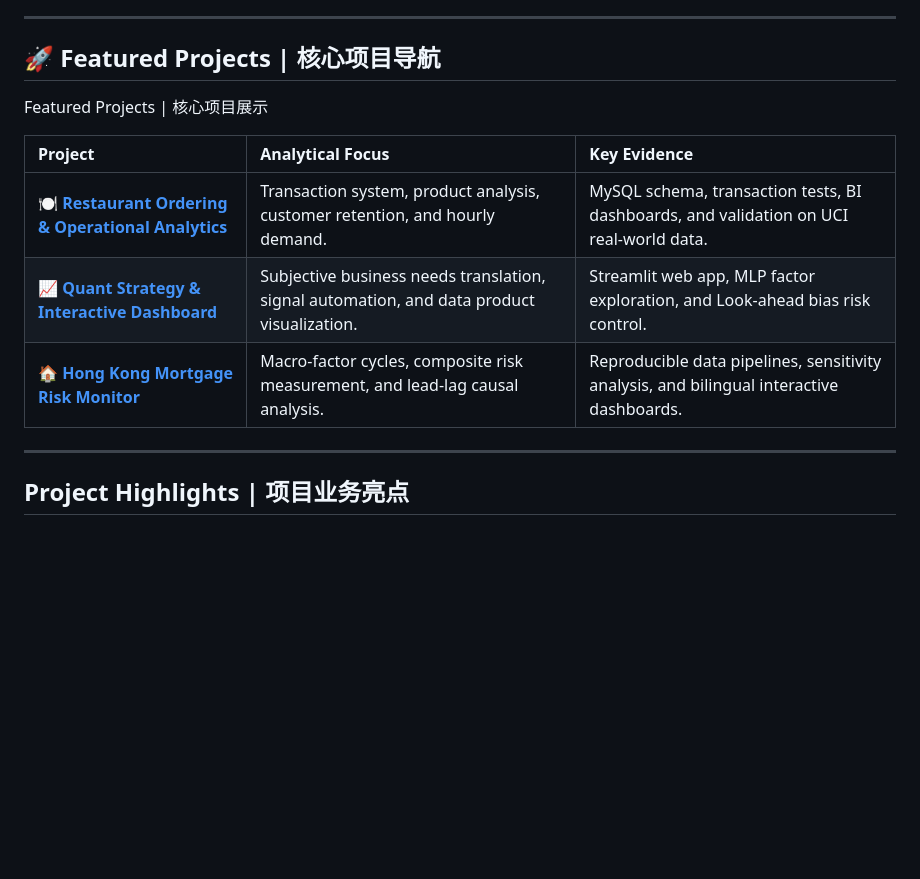
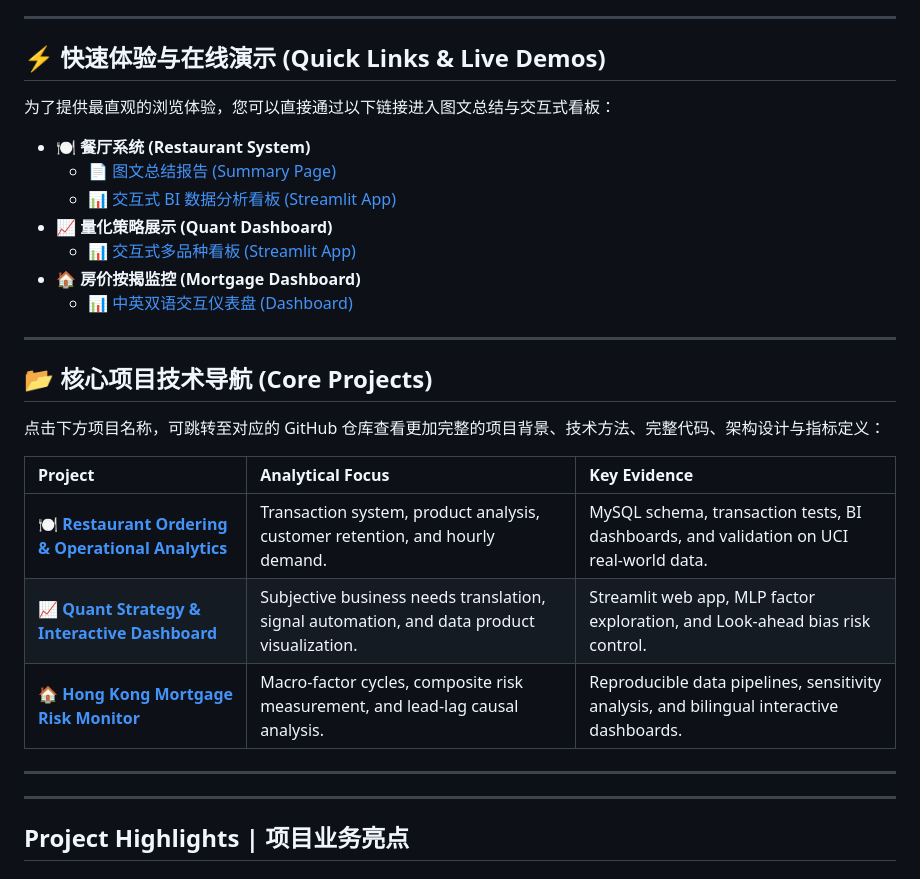
Before and after one commit to yuehaomin-svg/Data-Analytics-Portfolio, a Markdown page: README.md, the part around the change. Drawn GitHub-style; blank space fills up the shorter version.

```diff
--- a/README.md
+++ b/README.md
@@ -13,15 +13,31 @@
 
 ---
 
-## 🚀 Featured Projects | 核心项目导航
+## ⚡ 快速体验与在线演示 (Quick Links & Live Demos)
 
- Featured Projects | 核心项目展示
+为了提供最直观的浏览体验，您可以直接通过以下链接进入图文总结与交互式看板：
+
+*   **🍽️ 餐厅系统 (Restaurant System)**
+    *   📄 [图文总结报告 (Summary Page)](https://yuehaomin-svg.github.io/Data-Analytics-Portfolio/restaurant-analytics-platform/)
+    *   📊 [交互式 BI 数据分析看板 (Streamlit App)](https://data-analytics-portfolio-aeruxmptdkxypxzusxh96v.streamlit.app/)
+*   **📈 量化策略展示 (Quant Dashboard)**
+    *   📊 [交互式多品种看板 (Streamlit App)](https://quant-dashboard-a25iugewwo9kwswt7q94qd.streamlit.app/)
+*   **🏠 房价按揭监控 (Mortgage Dashboard)**
+    *   📊 [中英双语交互仪表盘 (Dashboard)](https://yuehaomin-svg.github.io/Hong-Kong-Mortgage-Risk-Macro-Factor-Transmission-Analysis/dashboard/)
+
+---
+
+## 📂 核心项目技术导航 (Core Projects)
+
+点击下方项目名称，可跳转至对应的 GitHub 仓库查看更加完整的项目背景、技术方法、完整代码、架构设计与指标定义：
 
 | Project | Analytical Focus | Key Evidence |
 | :--- | :--- | :--- |
 | 🍽️ **[Restaurant Ordering & Operational Analytics](https://github.com/yuehaomin-svg/Restaurant-Ordering-and-Operational-Analytics)** | Transaction system, product analysis, customer retention, and hourly demand. | MySQL schema, transaction tests, BI dashboards, and validation on UCI real-world data. |
 | 📈 **[Quant Strategy & Interactive Dashboard](https://github.com/yuehaomin-svg/quant-dashboard)** | Subjective business needs translation, signal automation, and data product visualization. | Streamlit web app, MLP factor exploration, and Look-ahead bias risk control. |
 | 🏠 **[Hong Kong Mortgage Risk Monitor](https://github.com/yuehaomin-svg/Hong-Kong-Mortgage-Risk-Macro-Factor-Transmission-Analysis)** | Macro-factor cycles, composite risk measurement, and lead-lag causal analysis. | Reproducible data pipelines, sensitivity analysis, and bilingual interactive dashboards. |
+
+---
 
 ---
 
```
